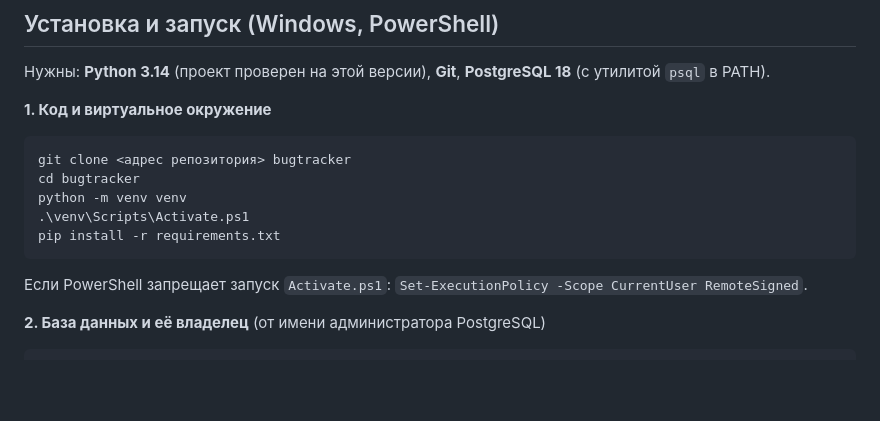
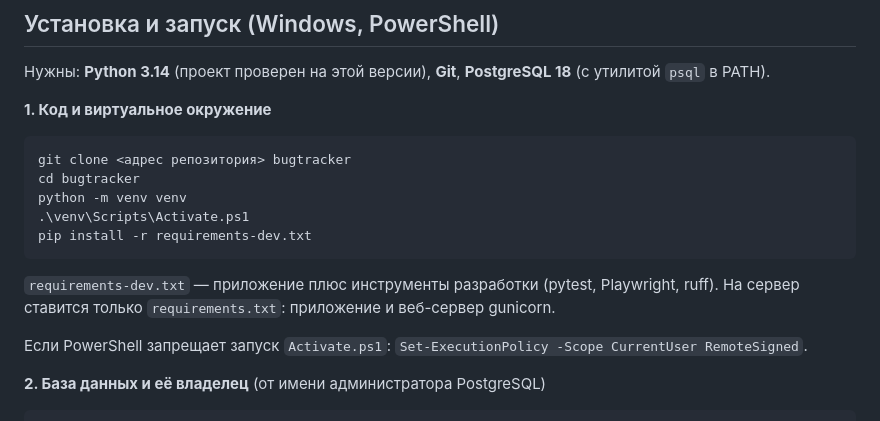
Before and after one commit to Erovhost/bugtracker, a Markdown page: README.md, the part around the change. Drawn GitHub-style; blank space fills up the shorter version.

Commit message:
README: для разработки ставится requirements-dev.txt

````diff
--- a/README.md
+++ b/README.md
@@ -80,8 +80,12 @@ git clone <адрес репозитория> bugtracker
 cd bugtracker
 python -m venv venv
 .\venv\Scripts\Activate.ps1
-pip install -r requirements.txt
+pip install -r requirements-dev.txt
 ```
+
+`requirements-dev.txt` — приложение плюс инструменты разработки (pytest,
+Playwright, ruff). На сервер ставится только `requirements.txt`: приложение и
+веб-сервер gunicorn.
 
 Если PowerShell запрещает запуск `Activate.ps1`:
 `Set-ExecutionPolicy -Scope CurrentUser RemoteSigned`.
````
